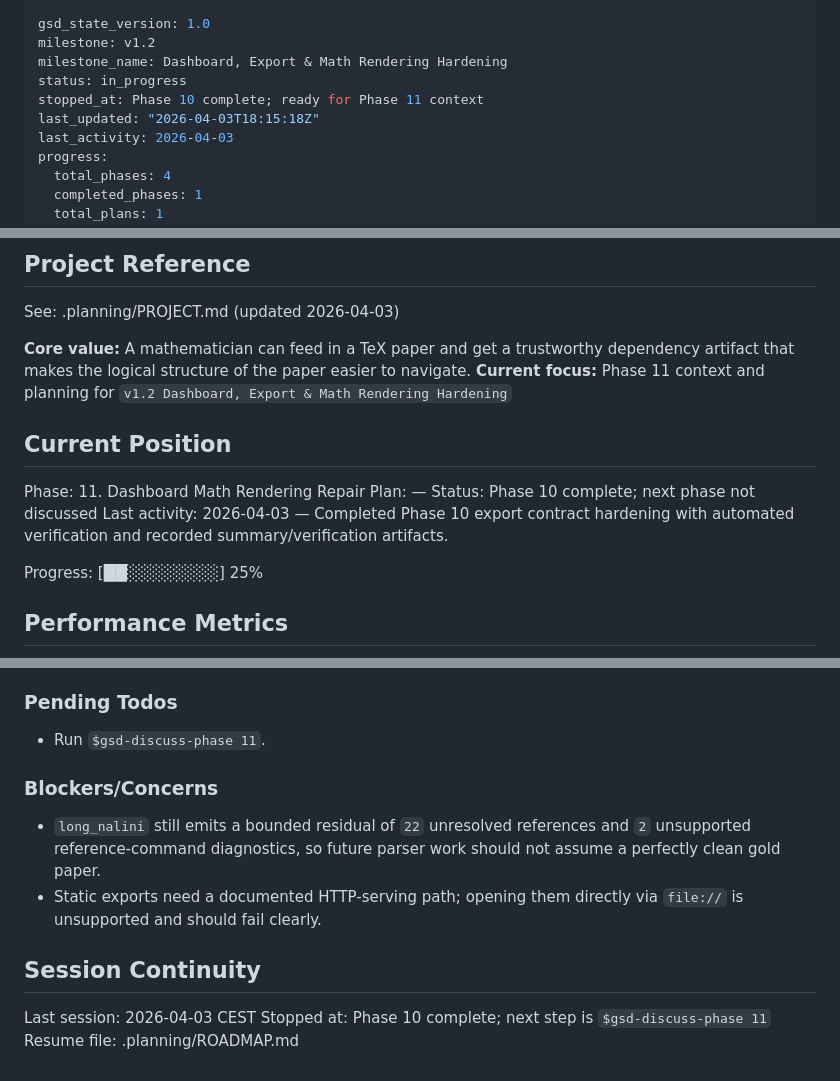
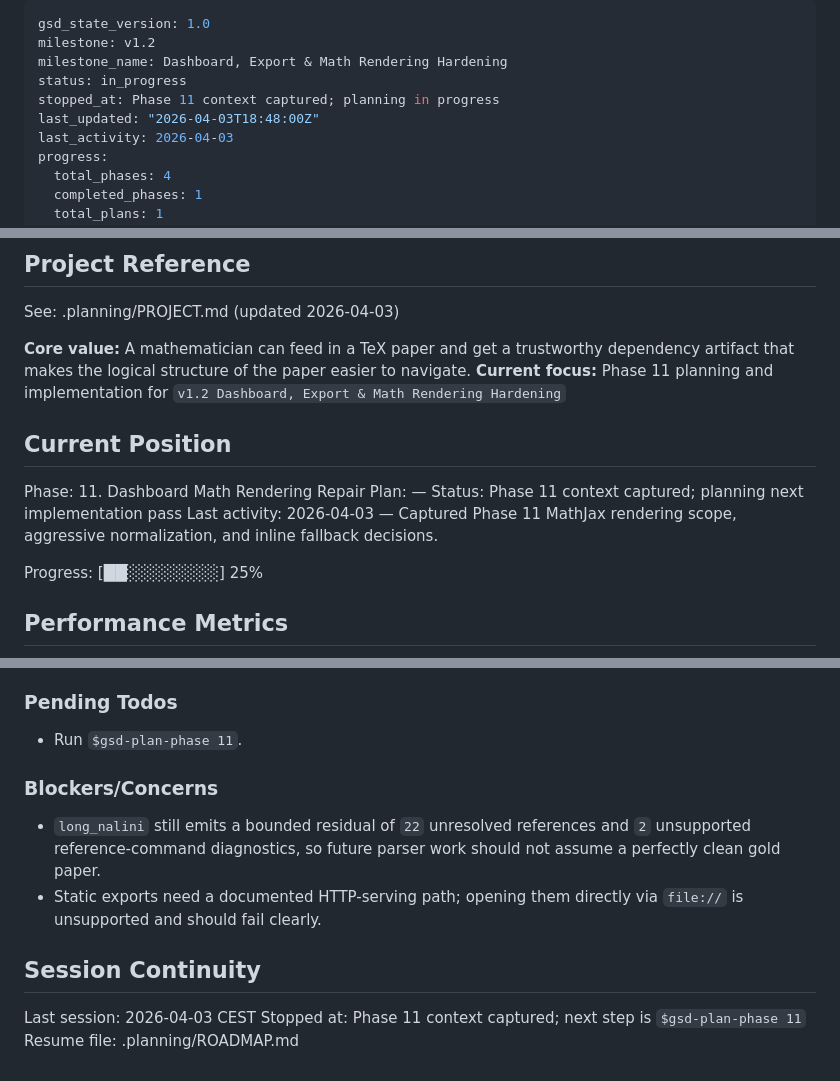
Before and after one commit to hanzckernel/MathPaperParser, a Markdown page: .planning/STATE.md, 3 parts joined by grey strips. Rendered like a GitHub page.

Commit message:
docs: capture phase 11 math context

```diff
--- a/.planning/STATE.md
+++ b/.planning/STATE.md
@@ -3,8 +3,8 @@ gsd_state_version: 1.0
 milestone: v1.2
 milestone_name: Dashboard, Export & Math Rendering Hardening
 status: in_progress
-stopped_at: Phase 10 complete; ready for Phase 11 context
-last_updated: "2026-04-03T18:15:18Z"
+stopped_at: Phase 11 context captured; planning in progress
+last_updated: "2026-04-03T18:48:00Z"
 last_activity: 2026-04-03
 progress:
   total_phases: 4
@@ -21,14 +21,14 @@ progress:
 See: .planning/PROJECT.md (updated 2026-04-03)
 
 **Core value:** A mathematician can feed in a TeX paper and get a trustworthy dependency artifact that makes the logical structure of the paper easier to navigate.
-**Current focus:** Phase 11 context and planning for `v1.2 Dashboard, Export & Math Rendering Hardening`
+**Current focus:** Phase 11 planning and implementation for `v1.2 Dashboard, Export & Math Rendering Hardening`
 
 ## Current Position
 
 Phase: 11. Dashboard Math Rendering Repair
 Plan: —
-Status: Phase 10 complete; next phase not discussed
-Last activity: 2026-04-03 — Completed Phase 10 export contract hardening with automated verification and recorded summary/verification artifacts.
+Status: Phase 11 context captured; planning next implementation pass
+Last activity: 2026-04-03 — Captured Phase 11 MathJax rendering scope, aggressive normalization, and inline fallback decisions.
 
 Progress: [██░░░░░░░░] 25%
 
@@ -77,7 +77,7 @@ Decisions are logged in PROJECT.md. The milestone established:
 
 ### Pending Todos
 
-- Run `$gsd-discuss-phase 11`.
+- Run `$gsd-plan-phase 11`.
 
 ### Blockers/Concerns
 
@@ -87,5 +87,5 @@ Decisions are logged in PROJECT.md. The milestone established:
 ## Session Continuity
 
 Last session: 2026-04-03 CEST
-Stopped at: Phase 10 complete; next step is `$gsd-discuss-phase 11`
+Stopped at: Phase 11 context captured; next step is `$gsd-plan-phase 11`
 Resume file: .planning/ROADMAP.md
```
Also changed, not shown: 2 other files.
